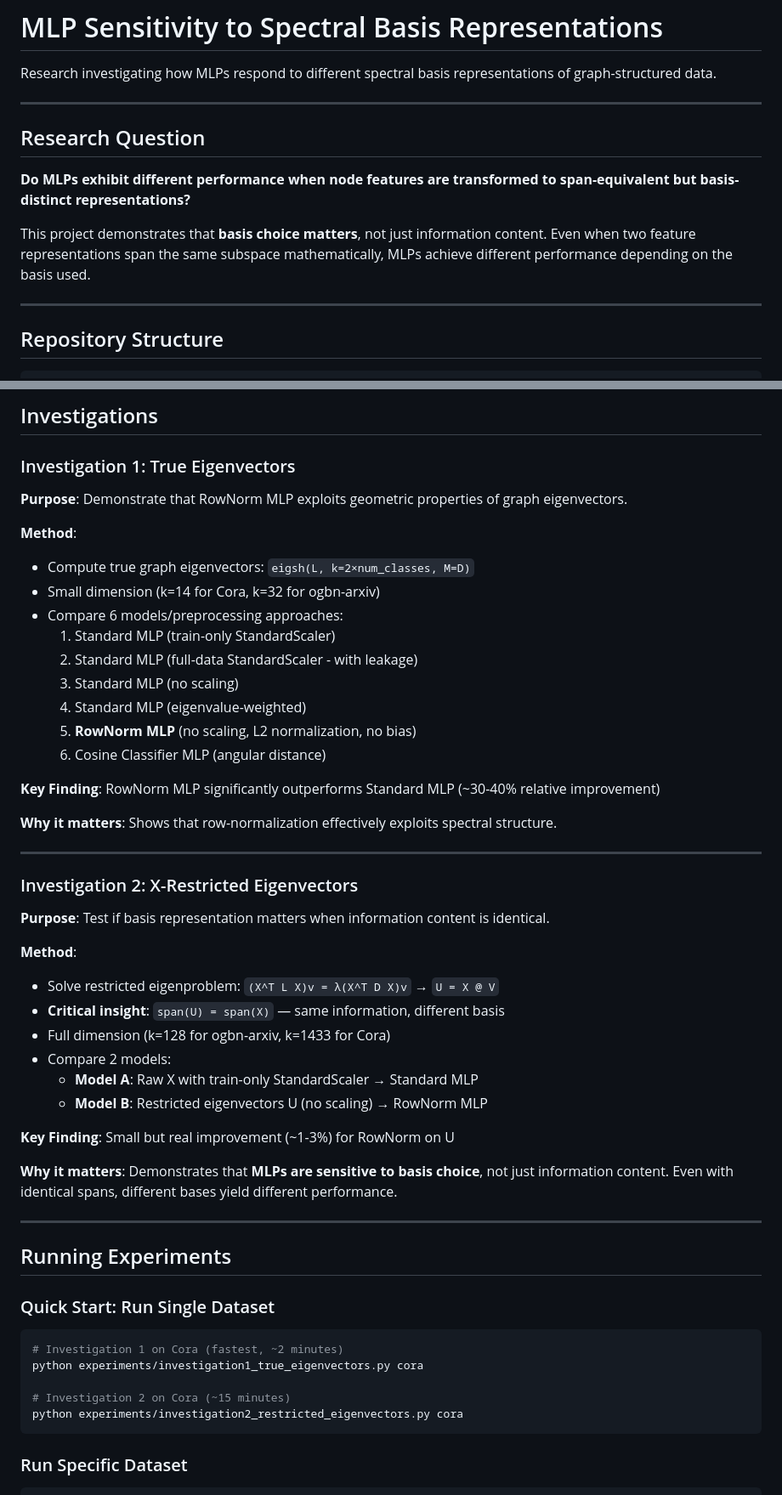
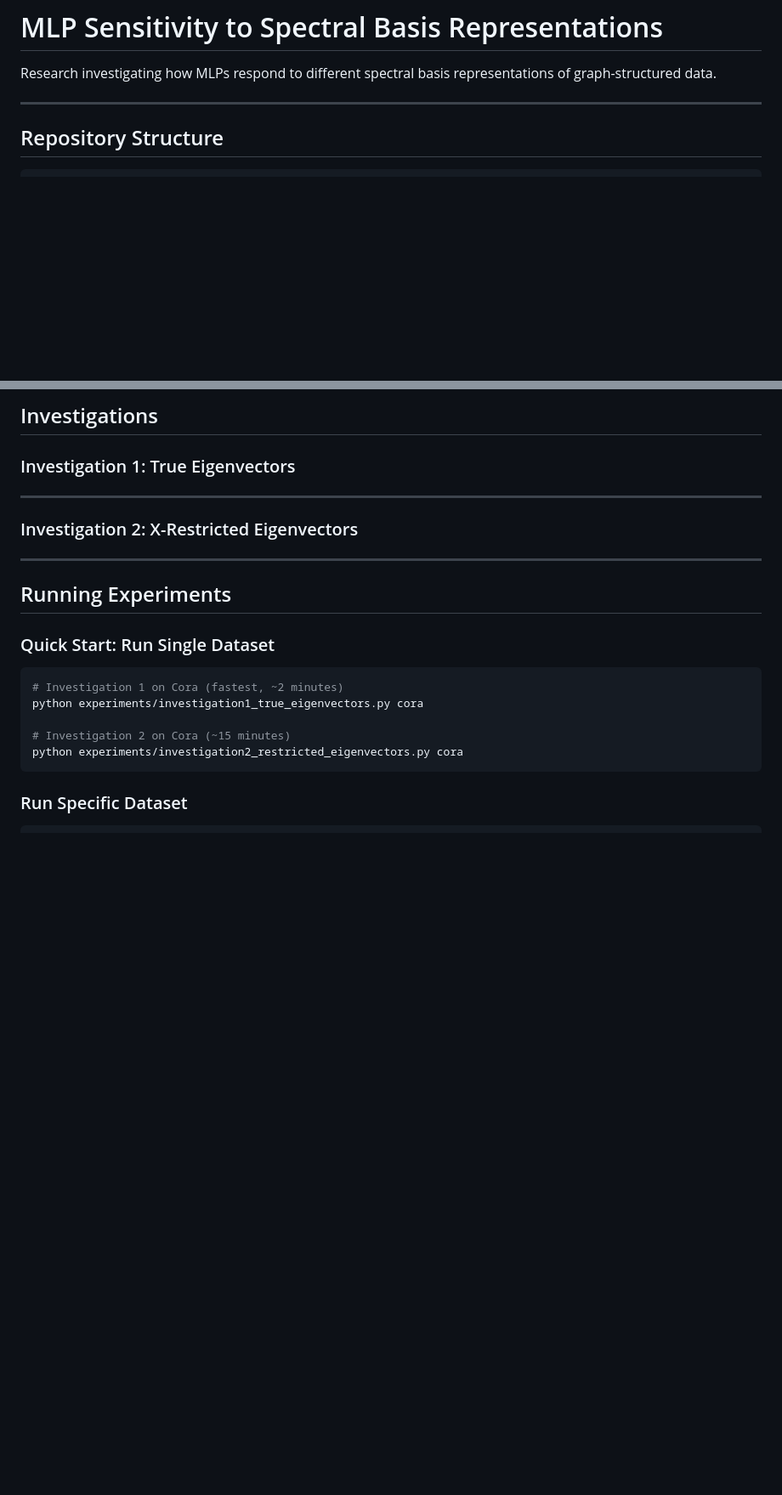
Before and after one commit to mdindoost/Spectral-Basis, a Markdown page: README.md, 2 parts joined by grey strips. Shown: that part at 85% size. Rendered like a GitHub page; blank space fills up the shorter version.

```diff
--- a/README.md
+++ b/README.md
@@ -6,13 +6,7 @@ Research investigating how MLPs respond to different spectral basis representati
 
 ---
 
-## Research Question
 
-**Do MLPs exhibit different performance when node features are transformed to span-equivalent but basis-distinct representations?**
-
-This project demonstrates that **basis choice matters**, not just information content. Even when two feature representations span the same subspace mathematically, MLPs achieve different performance depending on the basis used.
-
----
 
 ## Repository Structure
 
@@ -85,40 +79,11 @@ python -c "import torch, torch_geometric, ogb; print('✓ All dependencies insta
 
 ### Investigation 1: True Eigenvectors
 
-**Purpose**: Demonstrate that RowNorm MLP exploits geometric properties of graph eigenvectors.
-
-**Method**:
-- Compute true graph eigenvectors: `eigsh(L, k=2×num_classes, M=D)`
-- Small dimension (k=14 for Cora, k=32 for ogbn-arxiv)
-- Compare 6 models/preprocessing approaches:
-  1. Standard MLP (train-only StandardScaler)
-  2. Standard MLP (full-data StandardScaler - with leakage)
-  3. Standard MLP (no scaling)
-  4. Standard MLP (eigenvalue-weighted)
-  5. **RowNorm MLP** (no scaling, L2 normalization, no bias)
-  6. Cosine Classifier MLP (angular distance)
-
-**Key Finding**: RowNorm MLP significantly outperforms Standard MLP (~30-40% relative improvement)
-
-**Why it matters**: Shows that row-normalization effectively exploits spectral structure.
 
 ---
 
 ### Investigation 2: X-Restricted Eigenvectors
 
-**Purpose**: Test if basis representation matters when information content is identical.
-
-**Method**:
-- Solve restricted eigenproblem: `(X^T L X)v = λ(X^T D X)v` → `U = X @ V`
-- **Critical insight**: `span(U) = span(X)` — same information, different basis
-- Full dimension (k=128 for ogbn-arxiv, k=1433 for Cora)
-- Compare 2 models:
-  - **Model A**: Raw X with train-only StandardScaler → Standard MLP
-  - **Model B**: Restricted eigenvectors U (no scaling) → RowNorm MLP
-
-**Key Finding**: Small but real improvement (~1-3%) for RowNorm on U
-
-**Why it matters**: Demonstrates that **MLPs are sensitive to basis choice**, not just information content. Even with identical spans, different bases yield different performance.
 
 ---
 
```
Also changed, not shown: other parts of README.md (+0 -99 lines).
